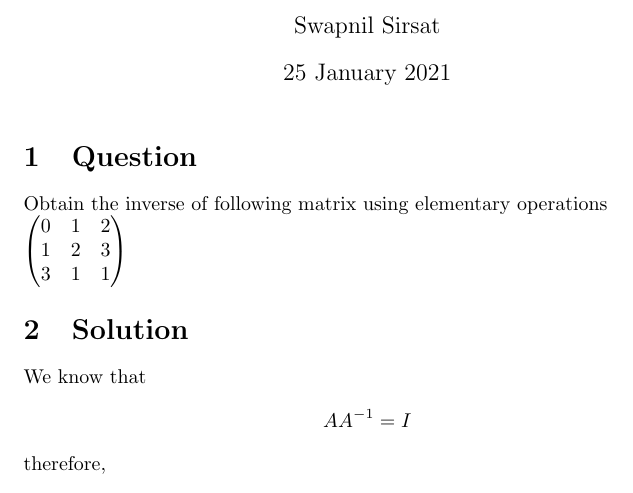
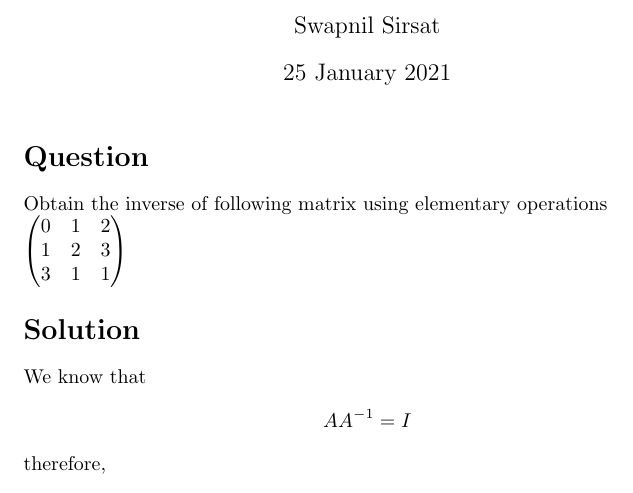
Before and after one commit to SwapnilSirsat/Assignment8, a LaTeX document (main.tex): part of page 1 of 2, cut so that both start at the same text. Compiled offline with pdfLaTeX.

Commit message:
Update main.tex

```diff
--- a/main.tex
+++ b/main.tex
@@ -11,14 +11,14 @@
 
 \maketitle
 
-\section{Question}
+\section*{Question}
 Obtain the inverse of following matrix using elementary operations\\
 $\begin{pmatrix}
 0 & 1 & 2\\
 1 & 2 & 3\\
 3 & 1 & 1\\
 \end{pmatrix}$
-\section{Solution}
+\section*{Solution}
 We know that
 \begin{gather*}
     AA^{-1} = I
```
